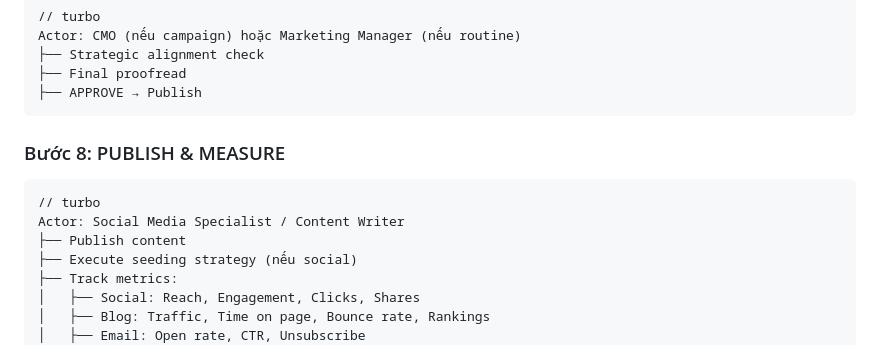
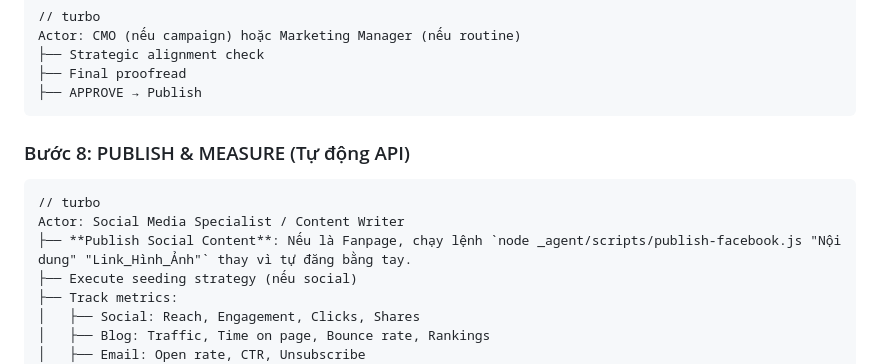
Before and after one commit to VCT-PLATFORM/vct-agent-business, a Markdown page: _agent/workflows/content-creation.md, the part around the change. Drawn GitHub-style.

Commit message:
feat(marketing): integrate Facebook Graph API publishing script into the content-creation pipeline

````diff
--- a/_agent/workflows/content-creation.md
+++ b/_agent/workflows/content-creation.md
@@ -112,11 +112,11 @@ Actor: CMO (nếu campaign) hoặc Marketing Manager (nếu routine)
 ├── APPROVE → Publish
 ```
 
-### Bước 8: PUBLISH & MEASURE
+### Bước 8: PUBLISH & MEASURE (Tự động API)
 ```
 // turbo
 Actor: Social Media Specialist / Content Writer
-├── Publish content
+├── **Publish Social Content**: Nếu là Fanpage, chạy lệnh `node _agent/scripts/publish-facebook.js "Nội dung" "Link_Hình_Ảnh"` thay vì tự đăng bằng tay.
 ├── Execute seeding strategy (nếu social)
 ├── Track metrics:
 │   ├── Social: Reach, Engagement, Clicks, Shares
````
